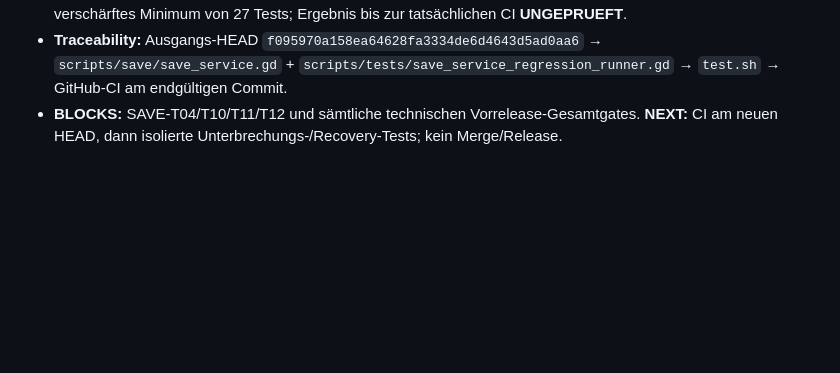
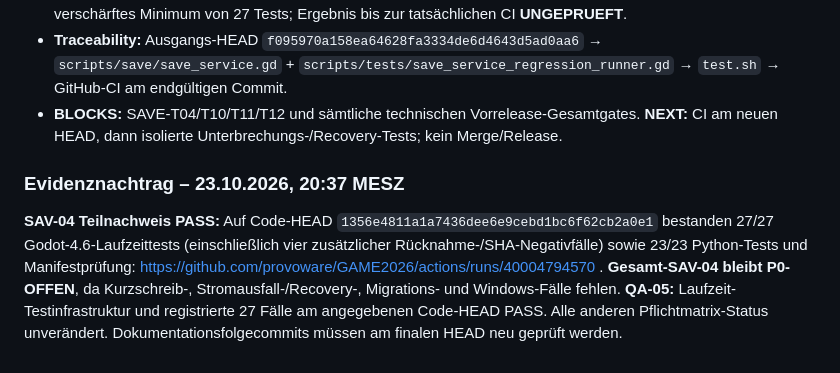
Before and after one commit to provoware/GAME2026, a Markdown page: docs/VORRELEASE_PFLICHTMATRIX.md, the part around the change. Drawn GitHub-style; blank space fills up the shorter version.

Commit message:
docs(SAV-04): record 27 Godot and 23 Python passing checks

```diff
--- a/docs/VORRELEASE_PFLICHTMATRIX.md
+++ b/docs/VORRELEASE_PFLICHTMATRIX.md
@@ -89,3 +89,8 @@
 - **QA-05:** Der bisherige Nachweis 23/23 bezieht sich ausschließlich auf PR #13. Für den neuen Zweig gilt ein verschärftes Minimum von 27 Tests; Ergebnis bis zur tatsächlichen CI **UNGEPRUEFT**.
 - **Traceability:** Ausgangs-HEAD `f095970a158ea64628fa3334de6d4643d5ad0aa6` → `scripts/save/save_service.gd` + `scripts/tests/save_service_regression_runner.gd` → `test.sh` → GitHub-CI am endgültigen Commit.
 - **BLOCKS:** SAVE-T04/T10/T11/T12 und sämtliche technischen Vorrelease-Gesamtgates. **NEXT:** CI am neuen HEAD, dann isolierte Unterbrechungs-/Recovery-Tests; kein Merge/Release.
+
+
+### Evidenznachtrag – 23.10.2026, 20:37 MESZ
+
+**SAV-04 Teilnachweis PASS:** Auf Code-HEAD `1356e4811a1a7436dee6e9cebd1bc6f62cb2a0e1` bestanden 27/27 Godot-4.6-Laufzeittests (einschließlich vier zusätzlicher Rücknahme-/SHA-Negativfälle) sowie 23/23 Python-Tests und Manifestprüfung: https://github.com/provoware/GAME2026/actions/runs/40004794570 . **Gesamt-SAV-04 bleibt P0-OFFEN**, da Kurzschreib-, Stromausfall-/Recovery-, Migrations- und Windows-Fälle fehlen. **QA-05:** Laufzeit-Testinfrastruktur und registrierte 27 Fälle am angegebenen Code-HEAD PASS. Alle anderen Pflichtmatrix-Status unverändert. Dokumentationsfolgecommits müssen am finalen HEAD neu geprüft werden.
```
